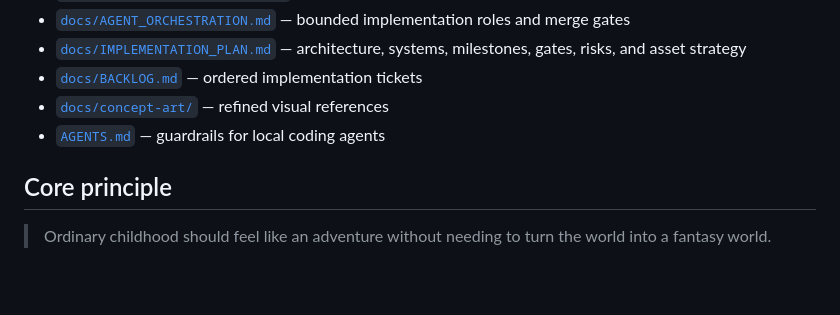
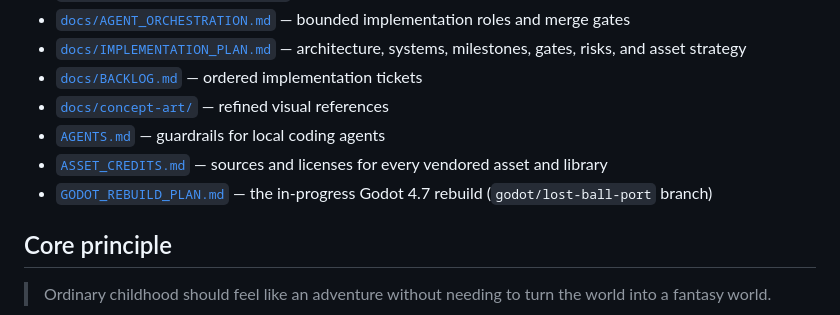
Before and after one commit to ordin8f/small-world-game, a Markdown page: README.md, the part around the change. GitHub-like rendering; blank space fills up the shorter version.

```diff
--- a/README.md
+++ b/README.md
@@ -59,6 +59,8 @@ The playtest is a static-site build using vendored Three.js (no CDN, no build st
 - [`docs/BACKLOG.md`](docs/BACKLOG.md) — ordered implementation tickets
 - [`docs/concept-art/`](docs/concept-art/) — refined visual references
 - [`AGENTS.md`](AGENTS.md) — guardrails for local coding agents
+- [`ASSET_CREDITS.md`](ASSET_CREDITS.md) — sources and licenses for every vendored asset and library
+- [`GODOT_REBUILD_PLAN.md`](GODOT_REBUILD_PLAN.md) — the in-progress Godot 4.7 rebuild (`godot/lost-ball-port` branch)
 
 ## Core principle
 
```
Also changed, not shown: ASSET_CREDITS.md (added, +79 -0 lines).
